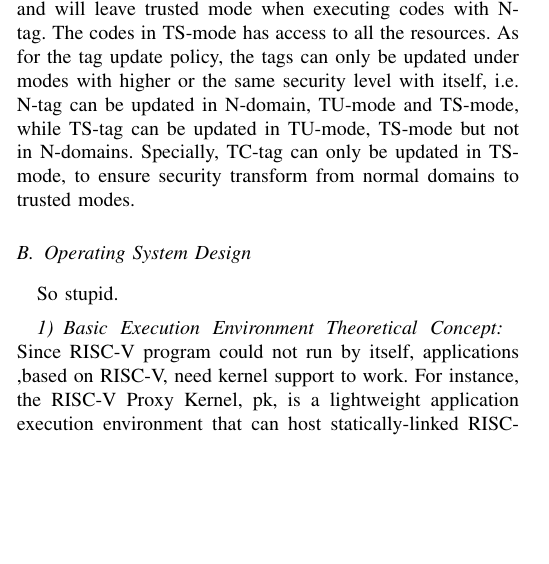
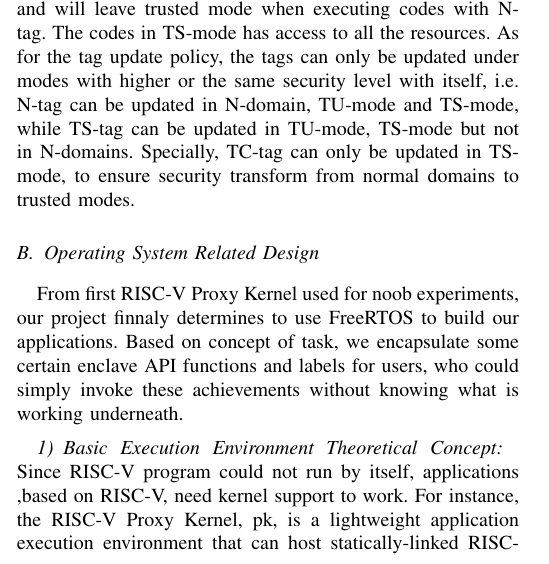
Before and after one commit to Bemfool/SUNFLOWER, a LaTeX paper (IMS2014_rectifier_short.tex): part of one column of page 2 of 6, cut so that both start at the same text, the shorter picture padded with empty space. Compiled offline with pdfLaTeX.

Commit message:
Update IMS2014_rectifier_short.tex

```diff
--- a/IMS2014_rectifier_short.tex
+++ b/IMS2014_rectifier_short.tex
@@ -95,9 +94,9 @@ This section will explain the tag policy in SUNFLOWER, including the isolation p
 
 % add a table? %
 
-\subsection{Operating System Design}
+\subsection{Operating System Related Design}
 
-So stupid.
+From first RISC-V Proxy Kernel used for noob experiments, our project finnaly determines to use FreeRTOS to build our applications. Based on concept of task, we encapsulate some certain enclave API functions and labels for users, who could simply invoke these achievements without knowing what is working underneath.
 
 \subsubsection{Basic Execution Environment Theoretical Concept}
 
```
Also changed, not shown: IMS2014_rectifier_short.tex (1 more changed lines).
